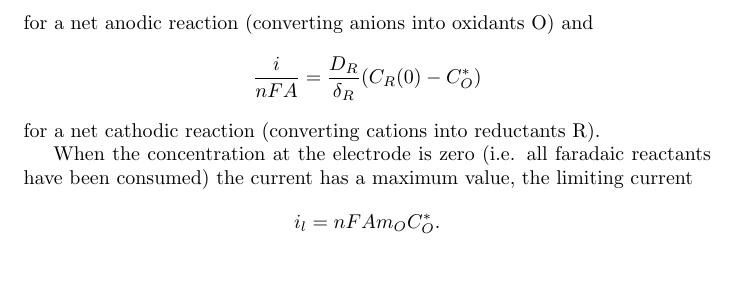
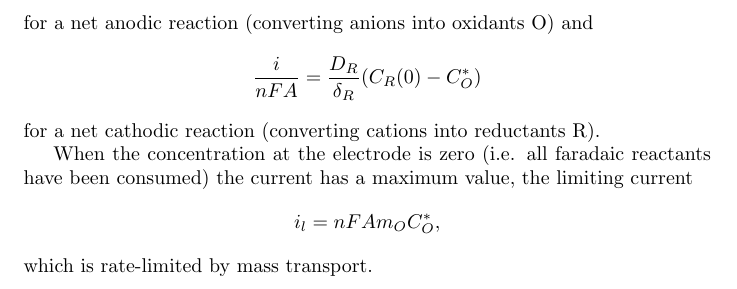
Before and after one commit to csboling/studies, a LaTeX document (self-study/echem/notes/notes.tex, which reads self-study/echem/notes/tex/overview.tex): part of page 2 of 2, cut so that both start at the same text. Compiled offline with pdfLaTeX.

Commit message:
minor edits to echem notes

```diff
--- a/self-study/echem/notes/tex/overview.tex
+++ b/self-study/echem/notes/tex/overview.tex
@@ -68,5 +68,6 @@ When the concentration at the electrode is zero (i.e. all
 faradaic reactants have been consumed) the current has a maximum
 value, the limiting current
 $$
-i_l = n F A m_O C_O^\ast.
+i_l = n F A m_O C_O^\ast,
 $$
+which is rate-limited by mass transport.
```
